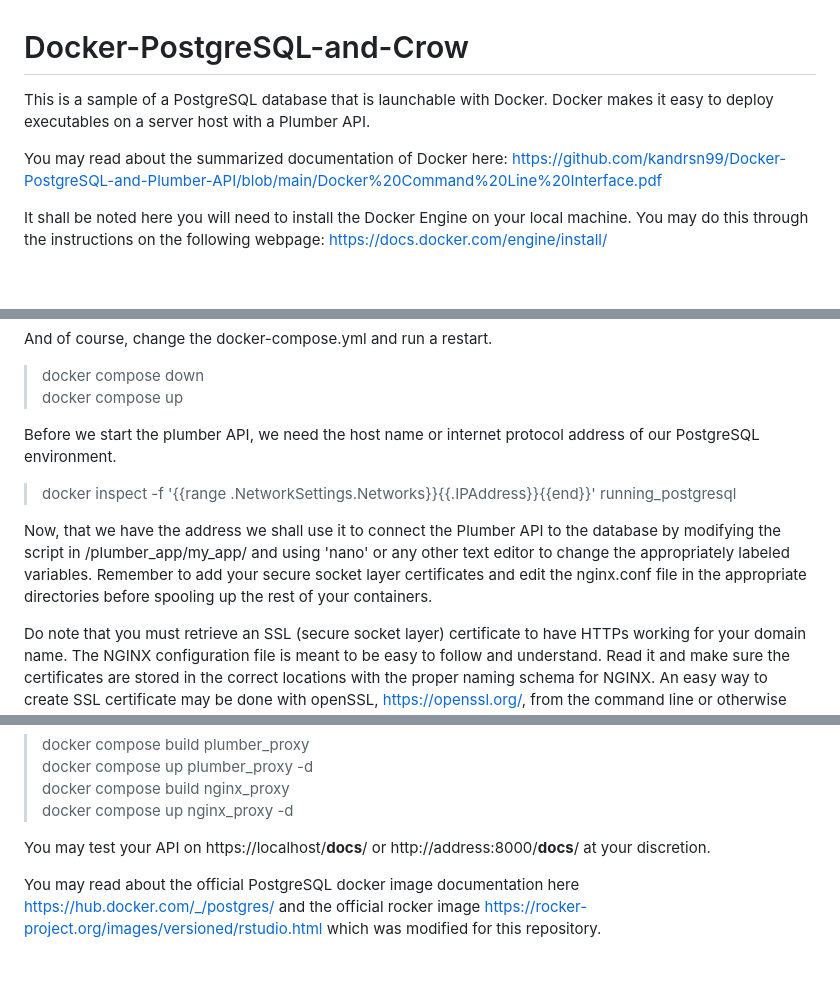
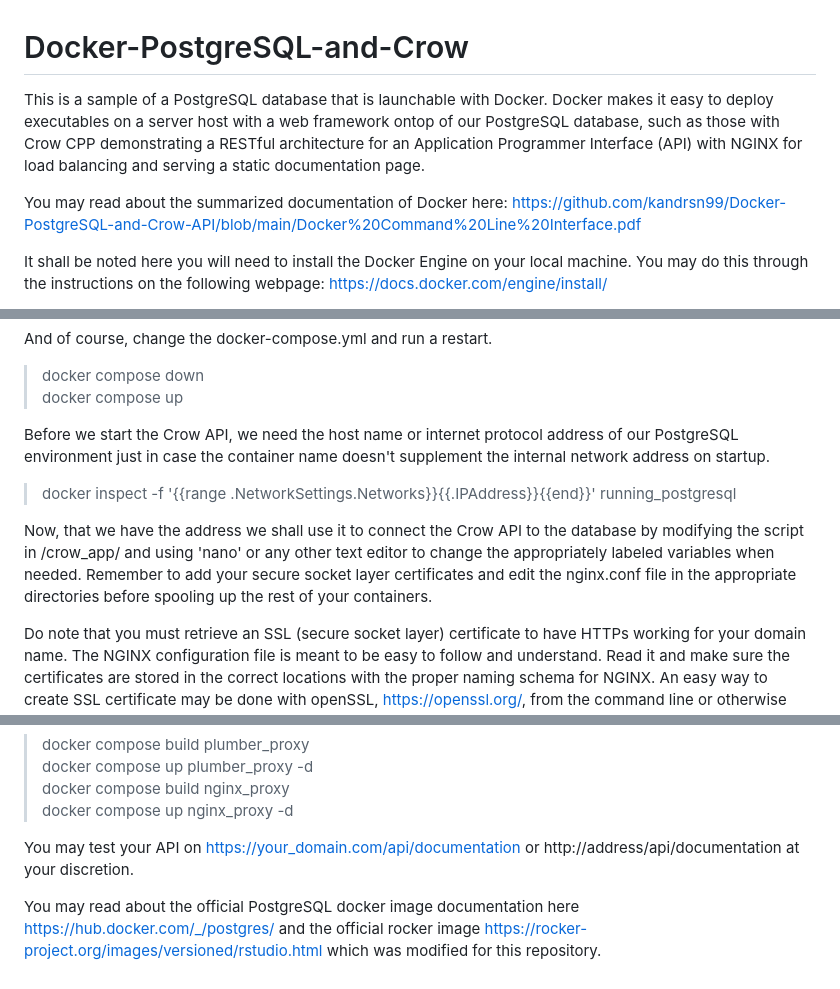
Before and after one commit to kandrsn99/Docker-PostgreSQL-and-Crow-API, a Markdown page: README.md, 3 parts joined by grey strips. Drawn GitHub-style; blank space fills up the shorter version.

```diff
--- a/README.md
+++ b/README.md
@@ -1,8 +1,8 @@
 # Docker-PostgreSQL-and-Crow
 
-This is a sample of a PostgreSQL database that is launchable with Docker. Docker makes it easy to deploy executables on a server host with a Plumber API.
+This is a sample of a PostgreSQL database that is launchable with Docker. Docker makes it easy to deploy executables on a server host with a web framework ontop of our PostgreSQL database, such as those with Crow CPP demonstrating a RESTful architecture for an Application Programmer Interface (API) with NGINX for load balancing and serving a static documentation page.
 
-You may read about the summarized documentation of Docker here: https://github.com/kandrsn99/Docker-PostgreSQL-and-Plumber-API/blob/main/Docker%20Command%20Line%20Interface.pdf
+You may read about the summarized documentation of Docker here: https://github.com/kandrsn99/Docker-PostgreSQL-and-Crow-API/blob/main/Docker%20Command%20Line%20Interface.pdf
 
 It shall be noted here you will need to install the Docker Engine on your local machine. You may do this through the instructions on the following webpage: https://docs.docker.com/engine/install/
 
@@ -48,11 +49,11 @@ And of course, change the docker-compose.yml and run a restart.
 > docker compose down\
 > docker compose up
 
-Before we start the plumber API, we need the host name or internet protocol address of our PostgreSQL environment.
+Before we start the Crow API, we need the host name or internet protocol address of our PostgreSQL environment just in case the container name doesn't supplement the internal network address on startup.
 
 > docker inspect -f '{{range .NetworkSettings.Networks}}{{.IPAddress}}{{end}}' running_postgresql
 
-Now, that we have the address we shall use it to connect the Plumber API to the database by modifying the script in /plumber_app/my_app/ and using 'nano' or any other text editor to change the appropriately labeled variables. Remember to add your secure socket layer certificates and edit the nginx.conf file in the appropriate directories before spooling up the rest of your containers.
+Now, that we have the address we shall use it to connect the Crow API to the database by modifying the script in /crow_app/ and using 'nano' or any other text editor to change the appropriately labeled variables when needed. Remember to add your secure socket layer certificates and edit the nginx.conf file in the appropriate directories before spooling up the rest of your containers.
 
 Do note that you must retrieve an SSL (secure socket layer) certificate to have HTTPs working for your domain name. The NGINX configuration file is meant to be easy to follow and understand. Read it and make sure the certificates are stored in the correct locations with the proper naming schema for NGINX. An easy way to create SSL certificate may be done with openSSL, https://openssl.org/, from the command line or otherwise downloaded from the DNS provider.
 
@@ -64,6 +65,6 @@ And of course, we spool both containers up for nginx and plumber proxies
 > docker compose build nginx_proxy\
 > docker compose up nginx_proxy -d
 
-You may test your API on https://localhost/__docs__/ or http://address:8000/__docs__/ at your discretion.
+You may test your API on https://your_domain.com/api/documentation or http://address/api/documentation at your discretion.
 
 You may read about the official PostgreSQL docker image documentation here https://hub.docker.com/_/postgres/ and the official rocker image https://rocker-project.org/images/versioned/rstudio.html which was modified for this repository.
```
Also changed, not shown: other parts of README.md (+1 -0 lines).
